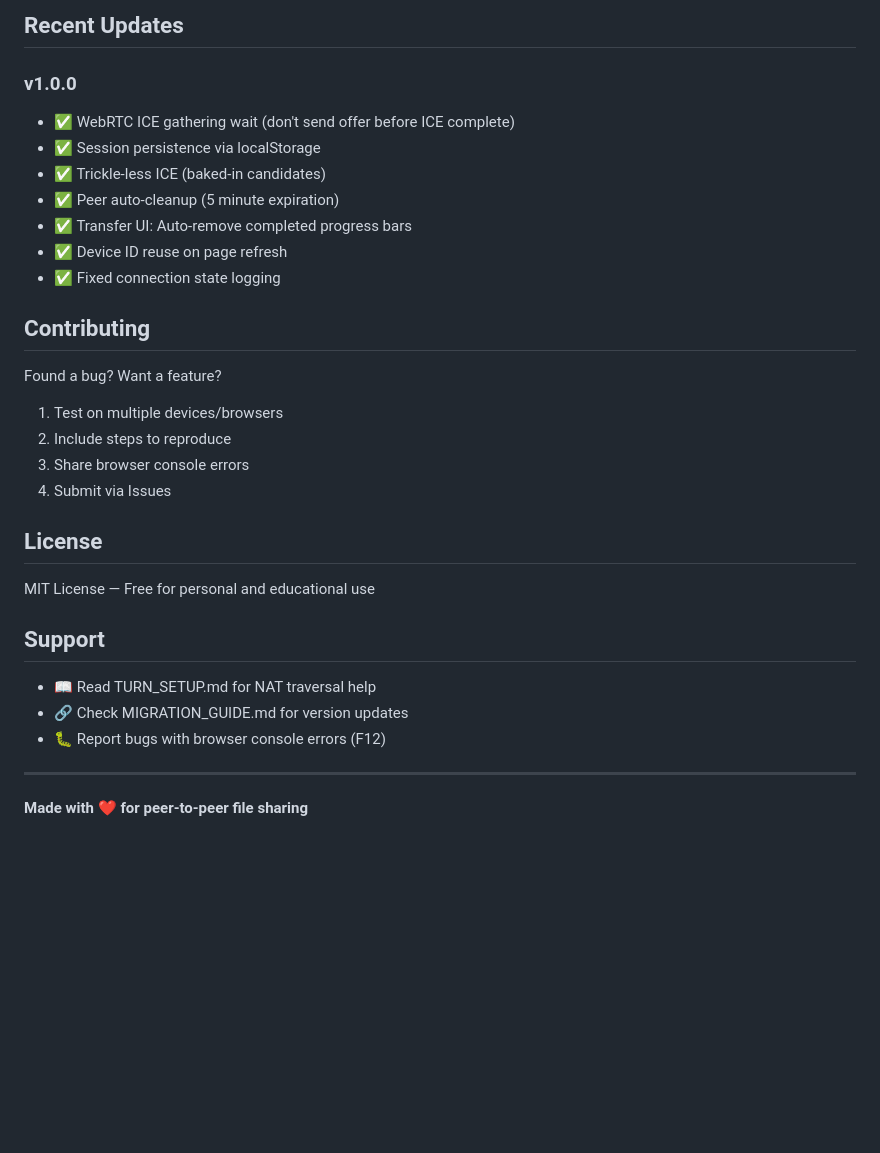
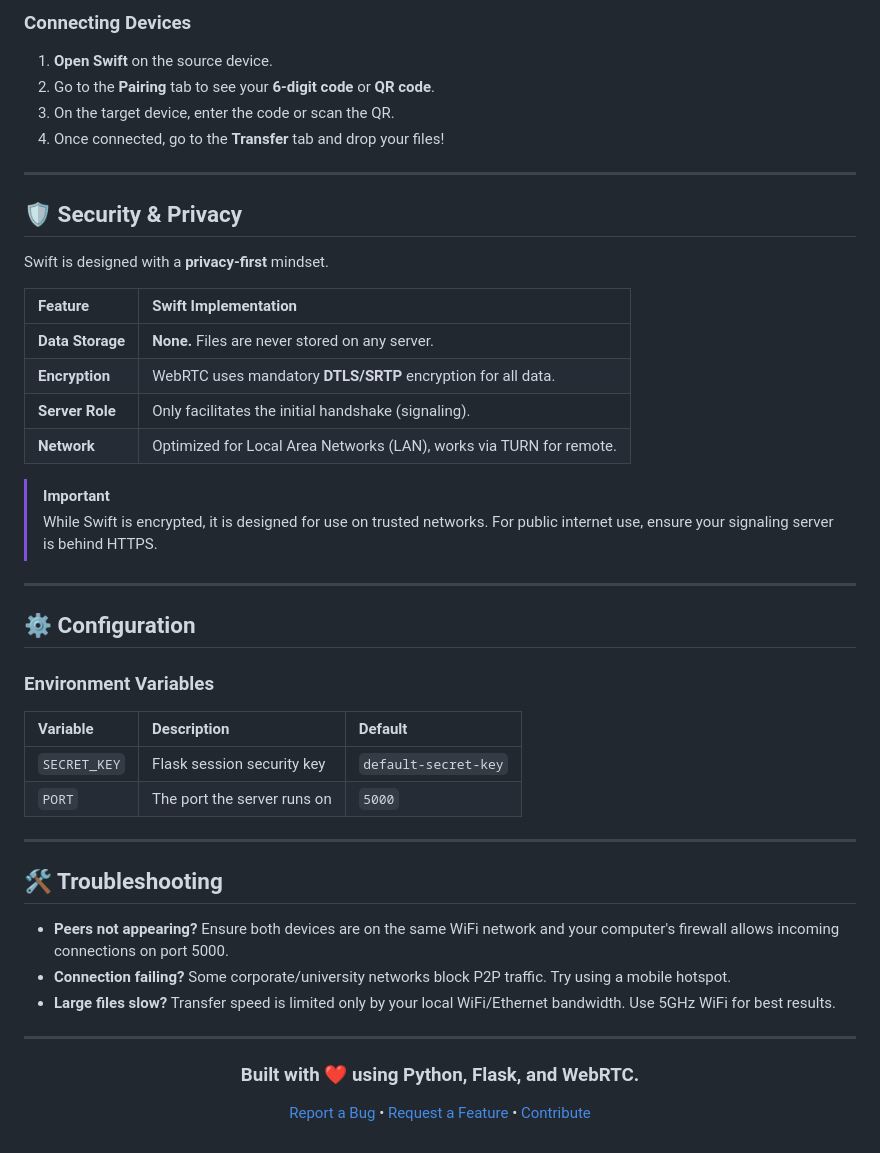
Before and after one commit to yashatgitt/Swift, a Markdown page: README.md, the part around the change printed below. GitHub-like rendering; blank space fills up the shorter version.

```diff
--- a/README.md
+++ b/README.md
@@ -229,32 +118,49 @@ swift-p2p/
-## Recent Updates
-
-### v1.0.0
-- ✅ WebRTC ICE gathering wait (don't send offer before ICE complete)
-- ✅ Session persistence via localStorage
-- ✅ Trickle-less ICE (baked-in candidates)
-- ✅ Peer auto-cleanup (5 minute expiration)
-- ✅ Transfer UI: Auto-remove completed progress bars
-- ✅ Device ID reuse on page refresh
-- ✅ Fixed connection state logging
-
-## Contributing
-
-Found a bug? Want a feature?
-1. Test on multiple devices/browsers
-2. Include steps to reproduce
-3. Share browser console errors
-4. Submit via Issues
-
-## License
-
-MIT License — Free for personal and educational use
-
-## Support
-
-- 📖 Read TURN_SETUP.md for NAT traversal help
-- 🔗 Check MIGRATION_GUIDE.md for version updates
-- 🐛 Report bugs with browser console errors (F12)
+### Connecting Devices
+1.  **Open Swift** on the source device.
+2.  Go to the **Pairing** tab to see your **6-digit code** or **QR code**.
+3.  On the target device, enter the code or scan the QR.
+4.  Once connected, go to the **Transfer** tab and drop your files!
 
 ---
 
-**Made with ❤️ for peer-to-peer file sharing**
+## 🛡️ Security & Privacy
+
+Swift is designed with a **privacy-first** mindset.
+
+| Feature | Swift Implementation |
+| :--- | :--- |
+| **Data Storage** | **None.** Files are never stored on any server. |
+| **Encryption** | WebRTC uses mandatory **DTLS/SRTP** encryption for all data. |
+| **Server Role** | Only facilitates the initial handshake (signaling). |
+| **Network** | Optimized for Local Area Networks (LAN), works via TURN for remote. |
+
+> [!IMPORTANT]
+> While Swift is encrypted, it is designed for use on trusted networks. For public internet use, ensure your signaling server is behind HTTPS.
+
+---
+
+## ⚙️ Configuration
+
+### Environment Variables
+| Variable | Description | Default |
+| :--- | :--- | :--- |
+| `SECRET_KEY` | Flask session security key | `default-secret-key` |
+| `PORT` | The port the server runs on | `5000` |
+
+---
+
+## 🛠️ Troubleshooting
+
+- **Peers not appearing?** Ensure both devices are on the same WiFi network and your computer's firewall allows incoming connections on port 5000.
+- **Connection failing?** Some corporate/university networks block P2P traffic. Try using a mobile hotspot.
+- **Large files slow?** Transfer speed is limited only by your local WiFi/Ethernet bandwidth. Use 5GHz WiFi for best results.
+
+---
+
+<div align="center">
+
+### Built with ❤️ using Python, Flask, and WebRTC.
+
+[Report a Bug](https://github.com/yashatgitt/Swift/issues) • [Request a Feature](https://github.com/yashatgitt/Swift/issues) • [Contribute](https://github.com/yashatgitt/Swift/pulls)
+
+</div>
```
Also changed, not shown: other parts of README.md (+86 -197 lines), swift_p2p_logo.png (added), swift_p2p_mockup.png (added), 3 other files.
